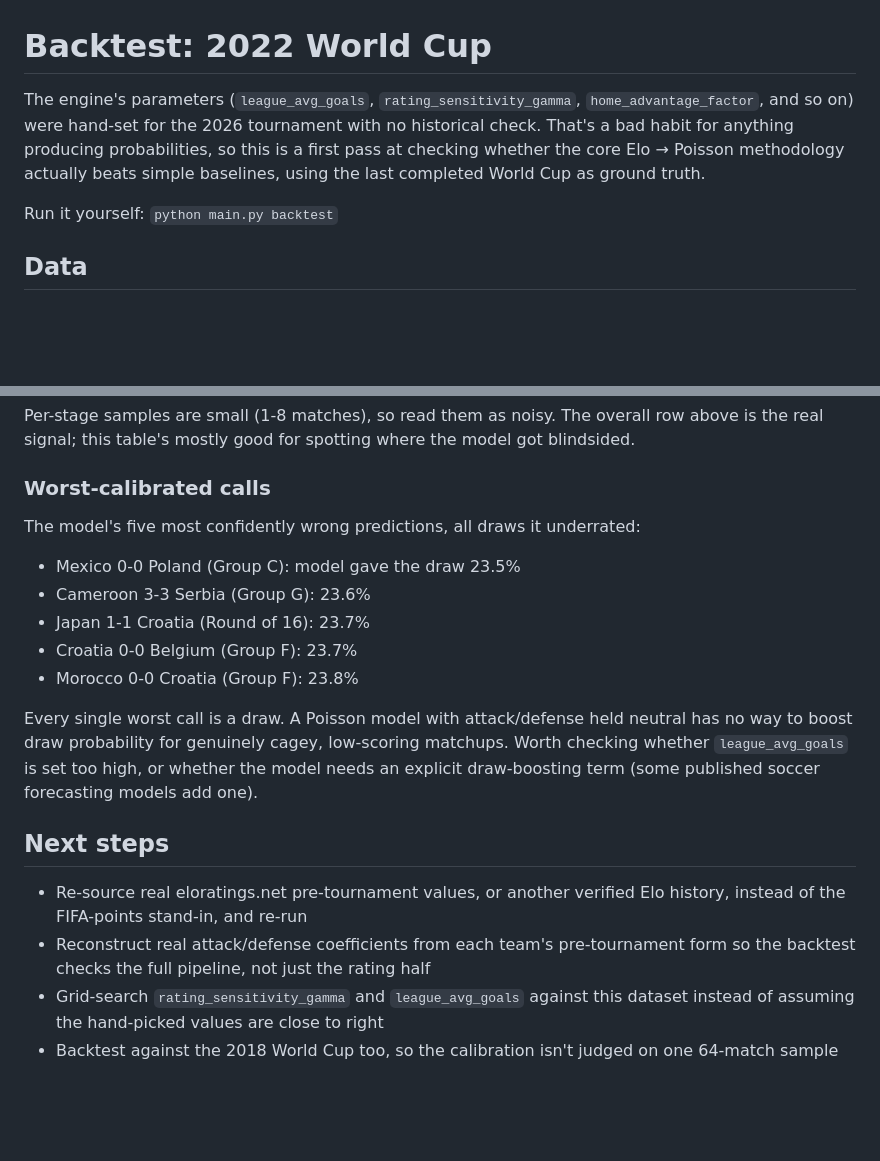
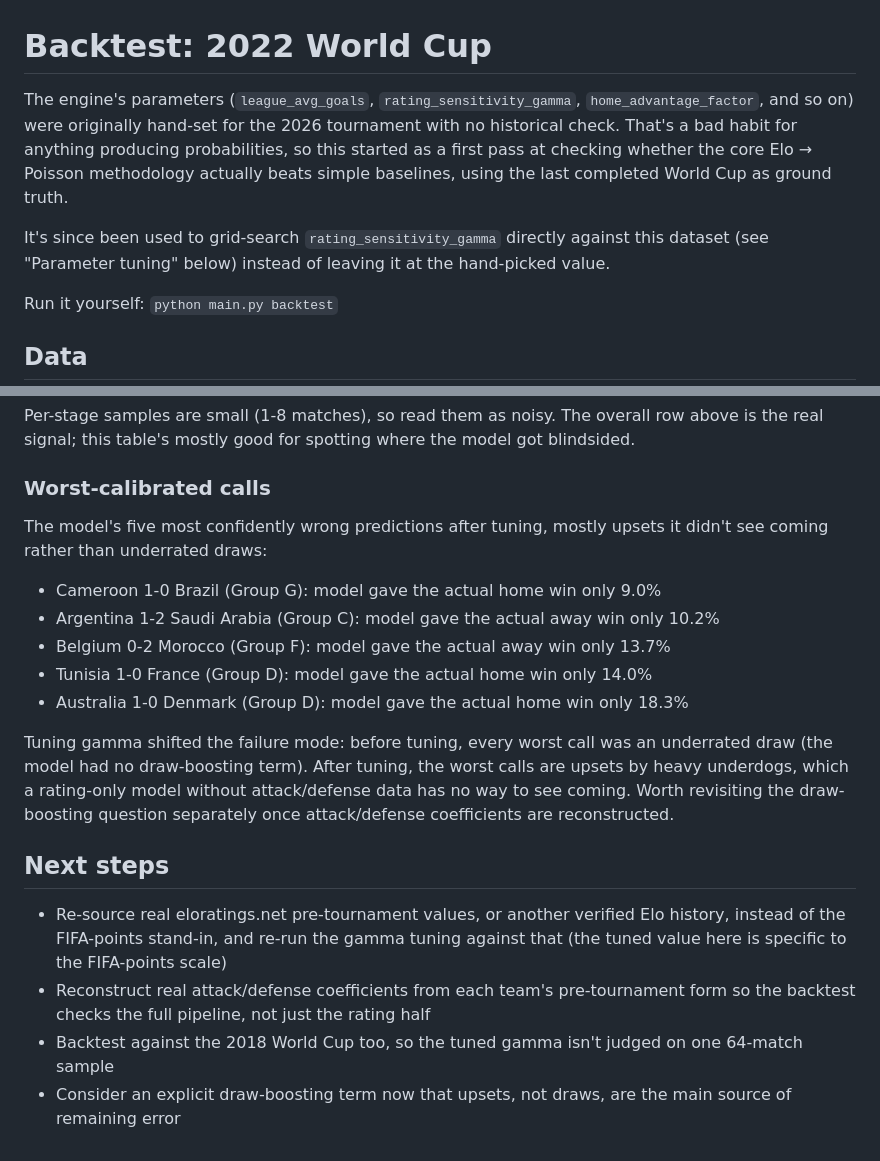
Before and after one commit to Interminh/fotmob-predictor, a Markdown page: BACKTEST.md, 2 parts joined by grey strips. Drawn GitHub-style; blank space fills up the shorter version.

```diff
--- a/BACKTEST.md
+++ b/BACKTEST.md
@@ -1,10 +1,13 @@
 # Backtest: 2022 World Cup
 
 The engine's parameters (`league_avg_goals`, `rating_sensitivity_gamma`, `home_advantage_factor`,
-and so on) were hand-set for the 2026 tournament with no historical check. That's a bad habit for
-anything producing probabilities, so this is a first pass at checking whether the core Elo →
-Poisson methodology actually beats simple baselines, using the last completed World Cup as ground
-truth.
+and so on) were originally hand-set for the 2026 tournament with no historical check. That's a bad
+habit for anything producing probabilities, so this started as a first pass at checking whether
+the core Elo → Poisson methodology actually beats simple baselines, using the last completed World
+Cup as ground truth.
+
+It's since been used to grid-search `rating_sensitivity_gamma` directly against this dataset
+(see "Parameter tuning" below) instead of leaving it at the hand-picked value.
 
 Run it yourself: `python main.py backtest`
 
@@ -71,22 +99,23 @@ real signal; this table's mostly good for spotting where the model got blindside
 
 ### Worst-calibrated calls
 
-The model's five most confidently wrong predictions, all draws it underrated:
+The model's five most confidently wrong predictions after tuning, mostly upsets it didn't see
+coming rather than underrated draws:
 
-- Mexico 0-0 Poland (Group C): model gave the draw 23.5%
-- Cameroon 3-3 Serbia (Group G): 23.6%
-- Japan 1-1 Croatia (Round of 16): 23.7%
-- Croatia 0-0 Belgium (Group F): 23.7%
-- Morocco 0-0 Croatia (Group F): 23.8%
+- Cameroon 1-0 Brazil (Group G): model gave the actual home win only 9.0%
+- Argentina 1-2 Saudi Arabia (Group C): model gave the actual away win only 10.2%
+- Belgium 0-2 Morocco (Group F): model gave the actual away win only 13.7%
+- Tunisia 1-0 France (Group D): model gave the actual home win only 14.0%
+- Australia 1-0 Denmark (Group D): model gave the actual home win only 18.3%
 
-Every single worst call is a draw. A Poisson model with attack/defense held neutral has no way to
-boost draw probability for genuinely cagey, low-scoring matchups. Worth checking whether
-`league_avg_goals` is set too high, or whether the model needs an explicit draw-boosting term
-(some published soccer forecasting models add one).
+Tuning gamma shifted the failure mode: before tuning, every worst call was an underrated draw
+(the model had no draw-boosting term). After tuning, the worst calls are upsets by heavy
+underdogs, which a rating-only model without attack/defense data has no way to see coming. Worth
+revisiting the draw-boosting question separately once attack/defense coefficients are reconstructed.
 
 ## Next steps
 
-- Re-source real eloratings.net pre-tournament values, or another verified Elo history, instead of the FIFA-points stand-in, and re-run
+- Re-source real eloratings.net pre-tournament values, or another verified Elo history, instead of the FIFA-points stand-in, and re-run the gamma tuning against that (the tuned value here is specific to the FIFA-points scale)
 - Reconstruct real attack/defense coefficients from each team's pre-tournament form so the backtest checks the full pipeline, not just the rating half
-- Grid-search `rating_sensitivity_gamma` and `league_avg_goals` against this dataset instead of assuming the hand-picked values are close to right
-- Backtest against the 2018 World Cup too, so the calibration isn't judged on one 64-match sample
+- Backtest against the 2018 World Cup too, so the tuned gamma isn't judged on one 64-match sample
+- Consider an explicit draw-boosting term now that upsets, not draws, are the main source of remaining error
```
Also changed, not shown: other parts of BACKTEST.md (+45 -20 lines).
